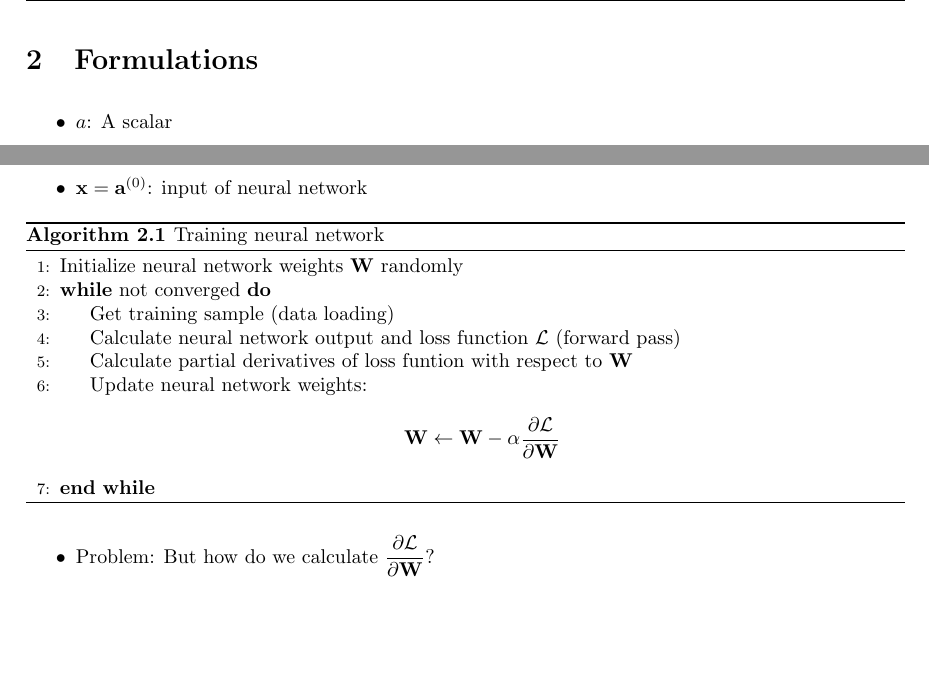
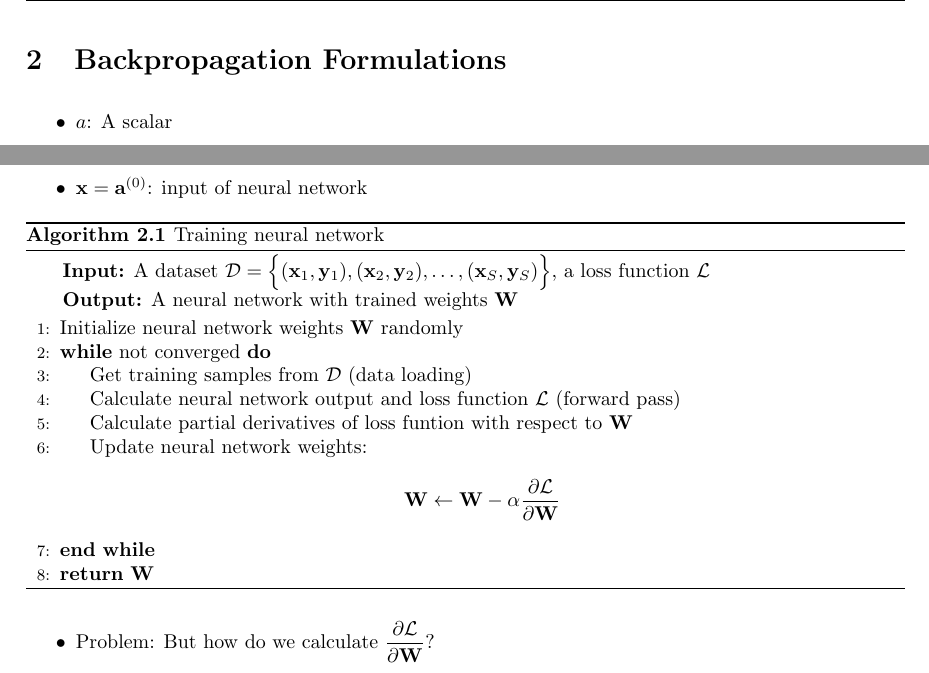
Before and after one commit to NguyenThanhAI/Academic_English_Report, a LaTeX document (report.tex): two parts of page 6 of 19, joined at a grey line, cut so that both start at the same text, the shorter picture padded with empty space. Compiled offline with pdfLaTeX.

Commit message:
Add input ouput to algorithm 1

```diff
--- a/report.tex
+++ b/report.tex
@@ -110,7 +110,7 @@
 
 \fancyhf{}
 %\rhead{\textbf{Students: Chi Thanh Nguyen - Duc Thinh Nguyen}}
-\lhead{\textbf{Supervisor: PhD Ngoc Phan Nguyen}}
+\lhead{\textbf{Advisor: PhD. Ngoc Phan Nguyen}}
 \rfoot{\thepage}
 \lfoot{\textbf{Backpropagation in Training Deep Neural Networks}}
 \renewcommand{\headrulewidth}{0.4pt}
@@ -264,7 +264,7 @@ Some popular activation functions:
   \caption{Activation functions}
 \end{figure}
 
-\section{Formulations}
+\section{Backpropagation Formulations}
 
 \begin{itemize}
   \item $a$: A scalar
@@ -287,16 +287,19 @@ Some popular activation functions:
 
 \begin{algorithm}[h!]
   \caption{Training neural network}
+  \hspace*{\algorithmicindent} \textbf{Input:} {A dataset $\mathcal{D}=\Big\lbrace (\bold{x}_1, \bold{y}_1), (\bold{x}_2, \bold{y}_2), \dots, (\bold{x}_S, \bold{y}_S) \Big\rbrace$, a loss function $\mathcal{L}$} \\
+  \hspace*{\algorithmicindent} \textbf{Output:} {A neural network with trained weights $\bold{W}$}
   \begin{algorithmic}[1]
     \State{Initialize neural network weights $\bold{W}$ randomly}
     \While{not converged}
-      \State{Get training sample} (data loading)
+      \State{Get training samples from $\mathcal{D}$} (data loading)
       \State{Calculate neural network output and loss function $\mathcal{L}$} (forward pass)
       \State{Calculate partial derivatives of loss funtion with respect to $\bold{W}$}
       \State{Update neural network weights: \begin{equation*}
         \bold{W} \leftarrow \bold{W} - \alpha  \dfrac{\partial \mathcal{L}}{\partial \bold{W}}
       \end{equation*}}
     \EndWhile
+    \State \Return $\bold{W}$
   \end{algorithmic}
 \end{algorithm}
 
```
